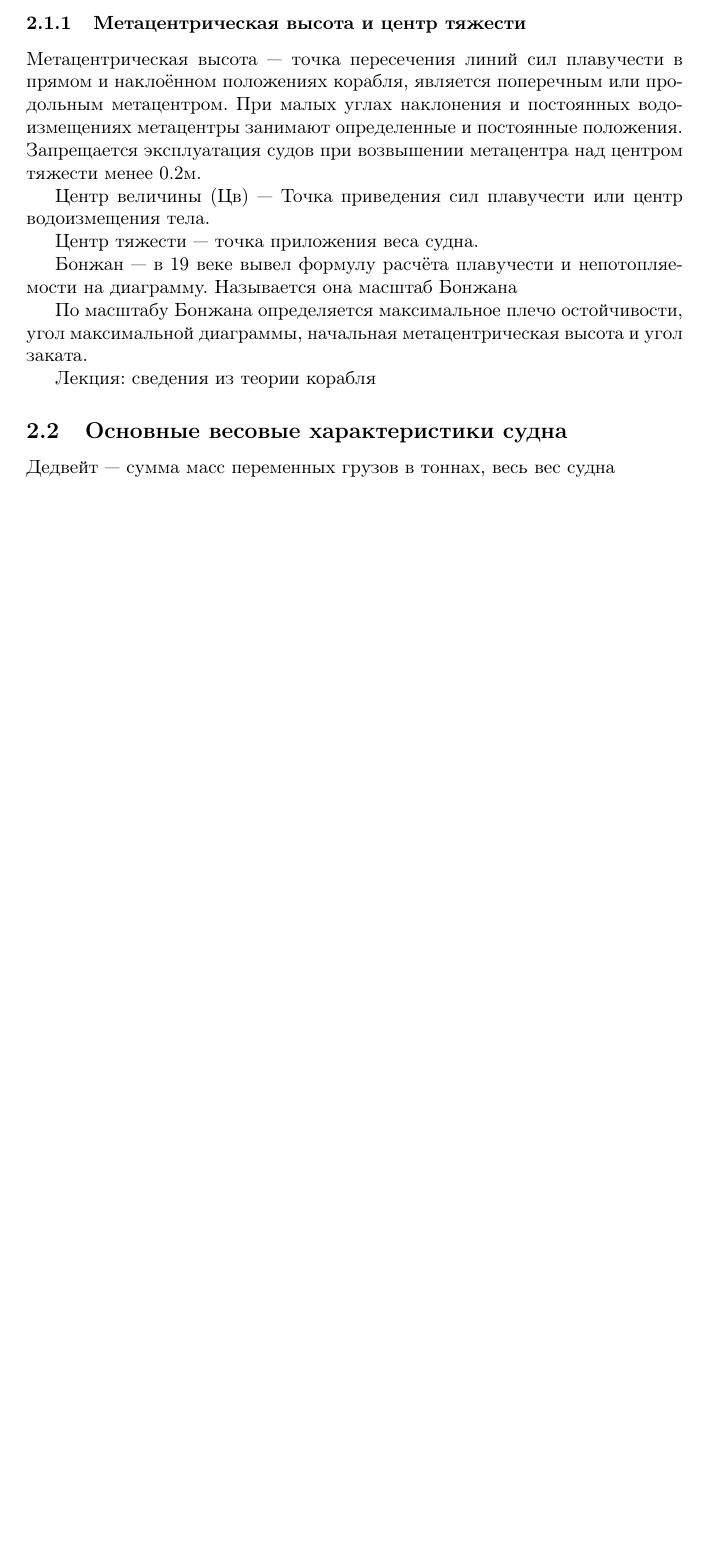
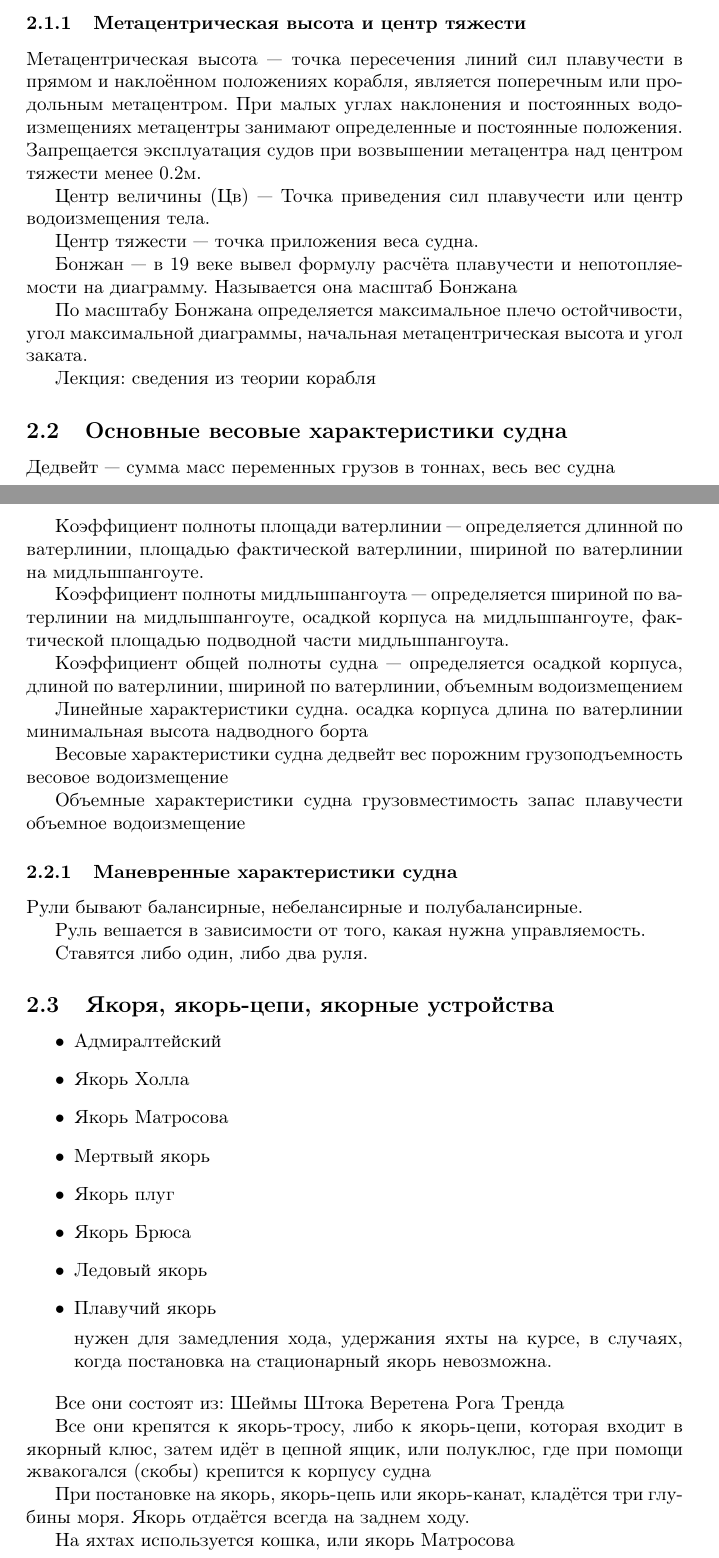
Before and after one commit to ian-te/yachting, a LaTeX document (small2e.tex): part of page 6 of 6 before the commit and two parts of pages 6 and 7 of 8 after it, the two joined at a grey line, cut so that both start at the same text, the shorter picture padded with empty space. Compiled offline with pdfLaTeX.

Commit message:
added stuff

```diff
--- a/small2e.tex
+++ b/small2e.tex
@@ -426,3 +426,62 @@
 \subsection{Основные весовые характеристики судна}
 Дедвейт --- сумма масс переменных грузов в тоннах, весь вес судна
 
+Коэффициент полноты площади ватерлинии --- определяется длинной по ватерлинии, площадью фактической ватерлинии, шириной по ватерлинии на мидльшпангоуте.
+
+Коэффициент полноты мидльшпангоута --- определяется шириной по ватерлинии на мидльшпангоуте,
+осадкой корпуса на мидльшпангоуте, фактической площадью подводной части мидльшпангоута.
+
+Коэффициент общей полноты судна --- определяется осадкой корпуса, длиной по ватерлинии,
+	шириной по ватерлинии, объемным водоизмещением
+
+Линейные характеристики судна.
+	осадка корпуса
+	длина по ватерлинии
+	минимальная высота надводного борта
+
+Весовые характеристики судна
+	дедвейт
+	вес порожним
+	грузоподъемность
+	весовое водоизмещение
+
+Объемные характеристики судна
+	грузовместимость
+	запас плавучести
+	объемное водоизмещение
+
+\subsubsection{Маневренные характеристики судна}
+Рули бывают балансирные, небелансирные и полубалансирные.
+
+Руль вешается в зависимости от того, какая нужна управляемость.
+
+Ставятся либо один, либо два руля.
+
+
+\subsection{Якоря, якорь-цепи, якорные устройства}
+\begin{itemize}
+	\item Адмиралтейский
+	\item Якорь Холла
+	\item Якорь Матросова
+	\item Мертвый якорь
+	\item Якорь плуг
+	\item Якорь Брюса
+	\item Ледовый якорь
+	\item Плавучий якорь
+
+		нужен для замедления хода, удержания яхты на курсе, в случаях, когда постановка на стационарный якорь невозможна.
+\end{itemize}
+
+Все они состоят из:
+	Шеймы
+	Штока
+	Веретена
+	Рога
+	Тренда
+
+Все они крепятся к якорь-тросу, либо к якорь-цепи, которая входит в якорный клюс, затем идёт в цепной ящик, или полуклюс, где при помощи жвакогался (скобы) крепится к корпусу судна
+
+При постановке на якорь, якорь-цепь или якорь-канат, кладётся три глубины моря.
+Якорь отдаётся всегда на заднем ходу.
+
+На яхтах используется кошка, или якорь Матросова
```
Also changed, not shown: small2e.tex (7 more changed lines).
